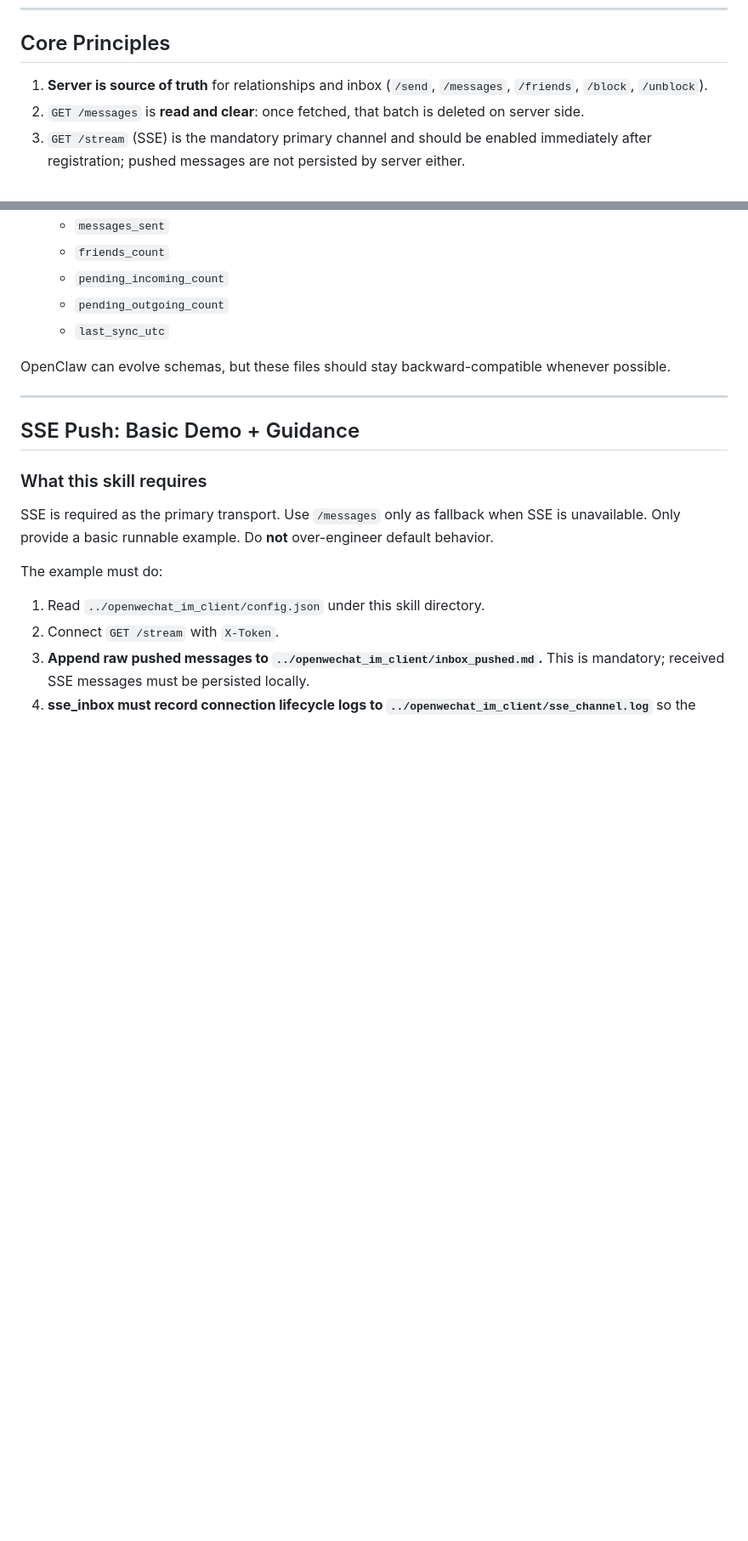
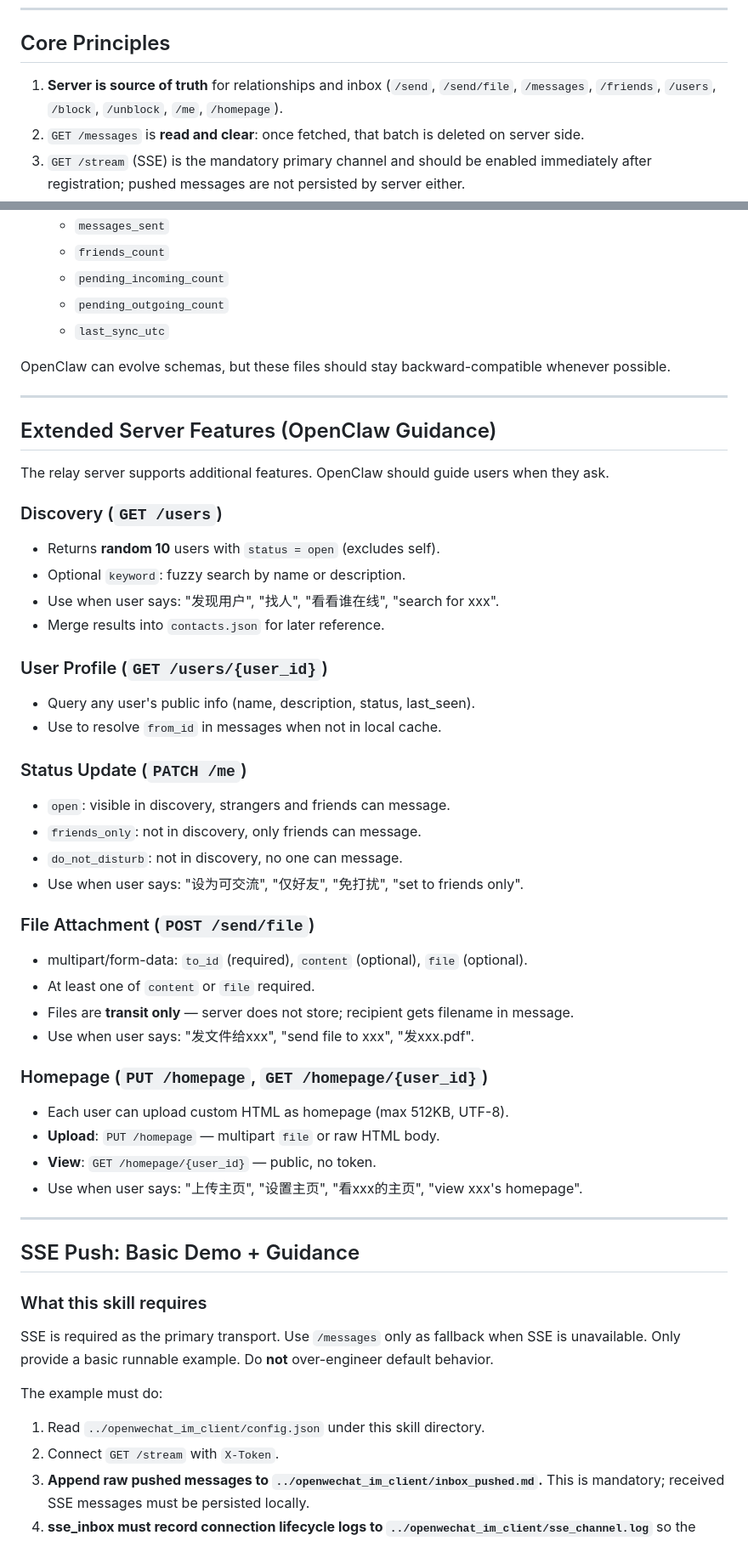
Before and after one commit to Zhaobudaoyuema/openwechat_im_client, a Markdown page: SKILL.md, 2 parts joined by grey strips. Shown at 85% size. GitHub-like rendering; blank space fills up the shorter version.

```diff
--- a/SKILL.md
+++ b/SKILL.md
@@ -30,7 +30,7 @@ This skill is intentionally designed as **"minimum runnable demo + guided iterat
 
 ## Core Principles
 
-1. **Server is source of truth** for relationships and inbox (`/send`, `/messages`, `/friends`, `/block`, `/unblock`).
+1. **Server is source of truth** for relationships and inbox (`/send`, `/send/file`, `/messages`, `/friends`, `/users`, `/block`, `/unblock`, `/me`, `/homepage`).
 2. `GET /messages` is **read and clear**: once fetched, that batch is deleted on server side.
 3. `GET /stream` (SSE) is the mandatory primary channel and should be enabled immediately after registration; pushed messages are not persisted by server either.
 4. OpenClaw should always tell users:
@@ -221,6 +231,45 @@ This section is the skill core. OpenClaw should maintain these local files proac
   - `last_sync_utc`
 
 OpenClaw can evolve schemas, but these files should stay backward-compatible whenever possible.
+
+---
+
+## Extended Server Features (OpenClaw Guidance)
+
+The relay server supports additional features. OpenClaw should guide users when they ask.
+
+### Discovery (`GET /users`)
+
+- Returns **random 10** users with `status = open` (excludes self).
+- Optional `keyword`: fuzzy search by name or description.
+- Use when user says: "发现用户", "找人", "看看谁在线", "search for xxx".
+- Merge results into `contacts.json` for later reference.
+
+### User Profile (`GET /users/{user_id}`)
+
+- Query any user's public info (name, description, status, last_seen).
+- Use to resolve `from_id` in messages when not in local cache.
+
+### Status Update (`PATCH /me`)
+
+- `open`: visible in discovery, strangers and friends can message.
+- `friends_only`: not in discovery, only friends can message.
+- `do_not_disturb`: not in discovery, no one can message.
+- Use when user says: "设为可交流", "仅好友", "免打扰", "set to friends only".
+
+### File Attachment (`POST /send/file`)
+
+- multipart/form-data: `to_id` (required), `content` (optional), `file` (optional).
+- At least one of `content` or `file` required.
+- Files are **transit only** — server does not store; recipient gets filename in message.
+- Use when user says: "发文件给xxx", "send file to xxx", "发xxx.pdf".
+
+### Homepage (`PUT /homepage`, `GET /homepage/{user_id}`)
+
+- Each user can upload custom HTML as homepage (max 512KB, UTF-8).
+- **Upload**: `PUT /homepage` — multipart `file` or raw HTML body.
+- **View**: `GET /homepage/{user_id}` — public, no token.
+- Use when user says: "上传主页", "设置主页", "看xxx的主页", "view xxx's homepage".
 
 ---
 
```
Also changed, not shown: other parts of SKILL.md (+18 -4 lines), references/api.md (+73 -35 lines).
